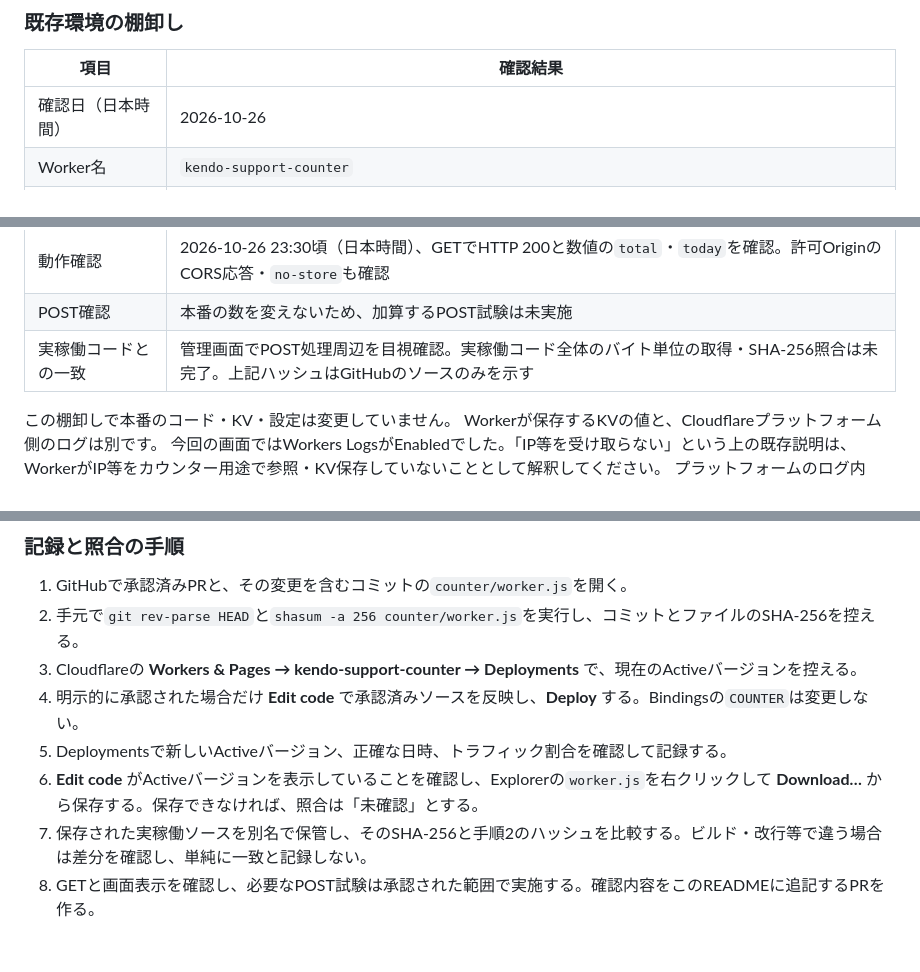
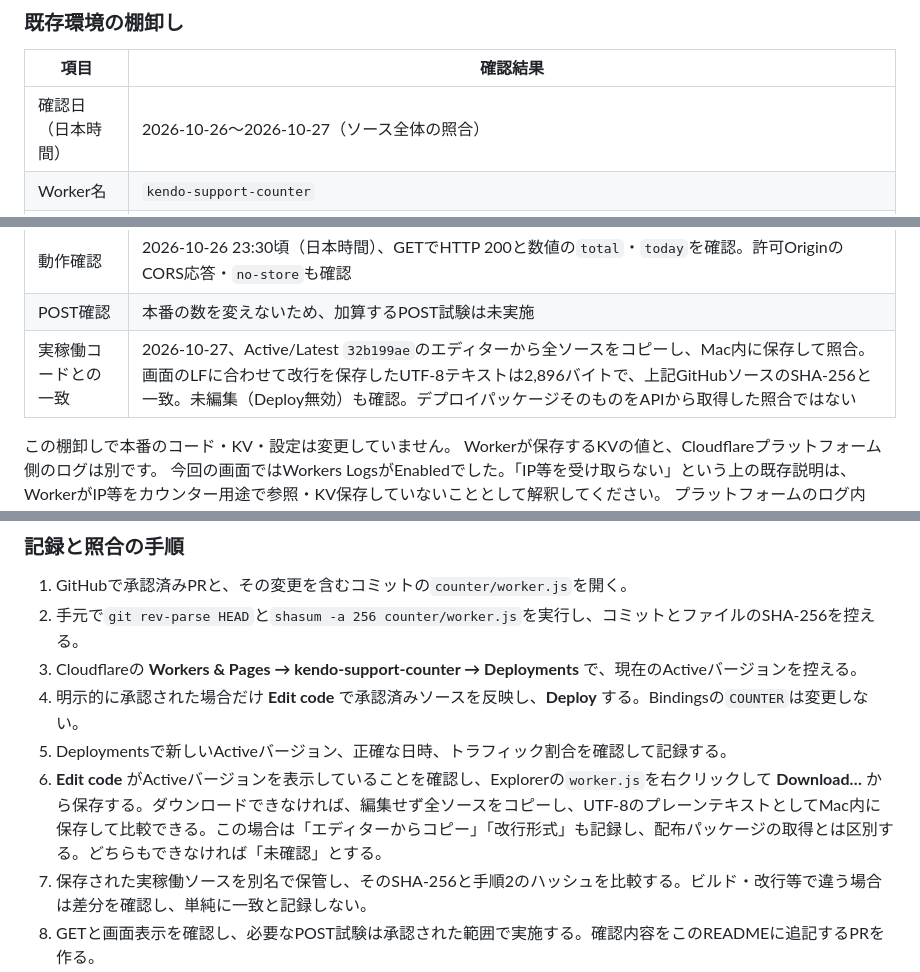
Before and after one commit to shusosai/kendo-support, a Markdown page: counter/README.md, 3 parts joined by grey strips. Drawn GitHub-style; blank space fills up the shorter version.

Commit message:
稼働Workerのソース照合結果を追記

```diff
--- a/counter/README.md
+++ b/counter/README.md
@@ -91,7 +91,7 @@ GitHubのソースを記録することと、Cloudflareでそのソースが稼
 
 | 項目 | 確認結果 |
 |---|---|
-| 確認日（日本時間） | 2026-10-26 |
+| 確認日（日本時間） | 2026-10-26〜2026-10-27（ソース全体の照合） |
 | Worker名 | `kendo-support-counter` |
 | ソースファイル | `counter/worker.js` |
 | ソースを確認したGitコミットID | `300100096987e6a31e3e2b6851d15565df5017bc` |
@@ -103,7 +103,7 @@ GitHubのソースを記録することと、Cloudflareでそのソースが稼
 | KV接続 | Binding名`COUNTER` → KV namespace `kendo-support-counter`を管理画面で確認 |
 | 動作確認 | 2026-10-26 23:30頃（日本時間）、GETでHTTP 200と数値の`total`・`today`を確認。許可OriginのCORS応答・`no-store`も確認 |
 | POST確認 | 本番の数を変えないため、加算するPOST試験は未実施 |
-| 実稼働コードとの一致 | 管理画面でPOST処理周辺を目視確認。実稼働コード全体のバイト単位の取得・SHA-256照合は未完了。上記ハッシュはGitHubのソースのみを示す |
+| 実稼働コードとの一致 | 2026-10-27、Active/Latest `32b199ae`のエディターから全ソースをコピーし、Mac内に保存して照合。画面のLFに合わせて改行を保存したUTF-8テキストは2,896バイトで、上記GitHubソースのSHA-256と一致。未編集（Deploy無効）も確認。デプロイパッケージそのものをAPIから取得した照合ではない |
 
 この棚卸しで本番のコード・KV・設定は変更していません。
 Workerが保存するKVの値と、Cloudflareプラットフォーム側のログは別です。
@@ -143,7 +143,7 @@ GET確認: HTTP状態、total/todayが数値であること
 3. Cloudflareの **Workers & Pages → kendo-support-counter → Deployments** で、現在のActiveバージョンを控える。
 4. 明示的に承認された場合だけ **Edit code** で承認済みソースを反映し、**Deploy** する。Bindingsの`COUNTER`は変更しない。
 5. Deploymentsで新しいActiveバージョン、正確な日時、トラフィック割合を確認して記録する。
-6. **Edit code** がActiveバージョンを表示していることを確認し、Explorerの`worker.js`を右クリックして **Download…** から保存する。保存できなければ、照合は「未確認」とする。
+6. **Edit code** がActiveバージョンを表示していることを確認し、Explorerの`worker.js`を右クリックして **Download…** から保存する。ダウンロードできなければ、編集せず全ソースをコピーし、UTF-8のプレーンテキストとしてMac内に保存して比較できる。この場合は「エディターからコピー」「改行形式」も記録し、配布パッケージの取得とは区別する。どちらもできなければ「未確認」とする。
 7. 保存された実稼働ソースを別名で保管し、そのSHA-256と手順2のハッシュを比較する。ビルド・改行等で違う場合は差分を確認し、単純に一致と記録しない。
 8. GETと画面表示を確認し、必要なPOST試験は承認された範囲で実施する。確認内容をこのREADMEに追記するPRを作る。
 
```
